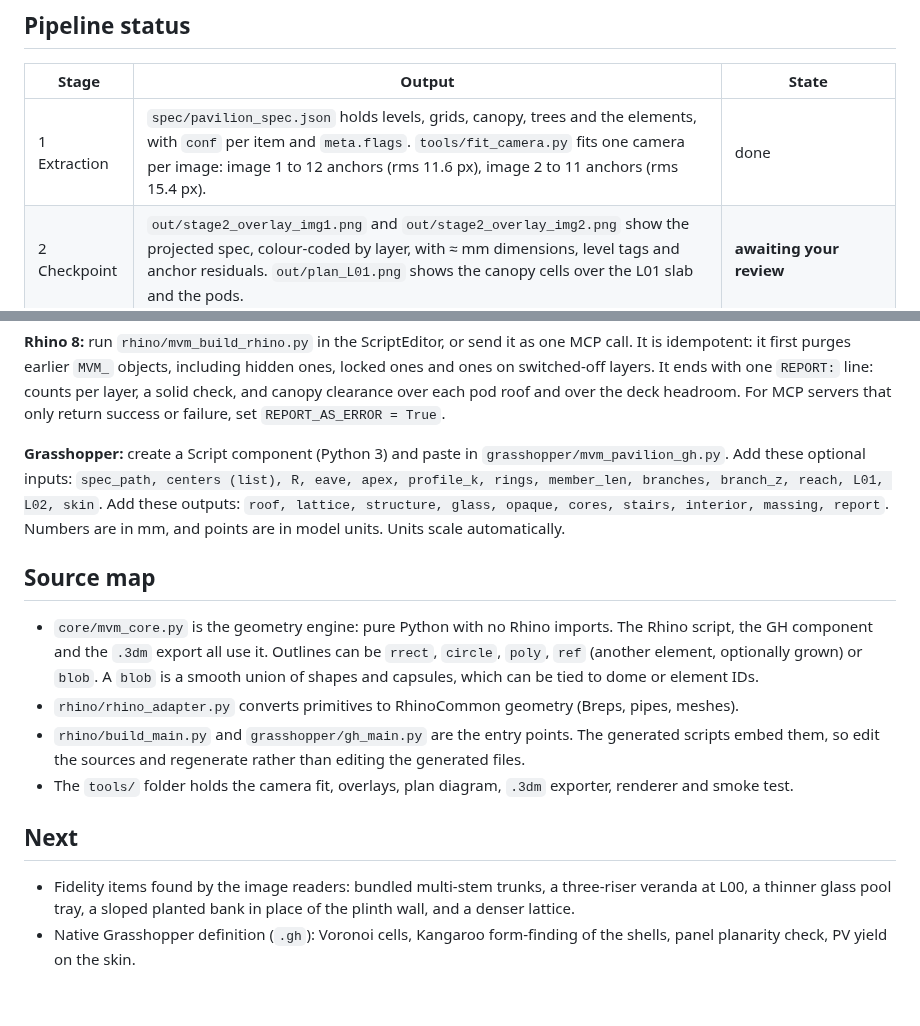
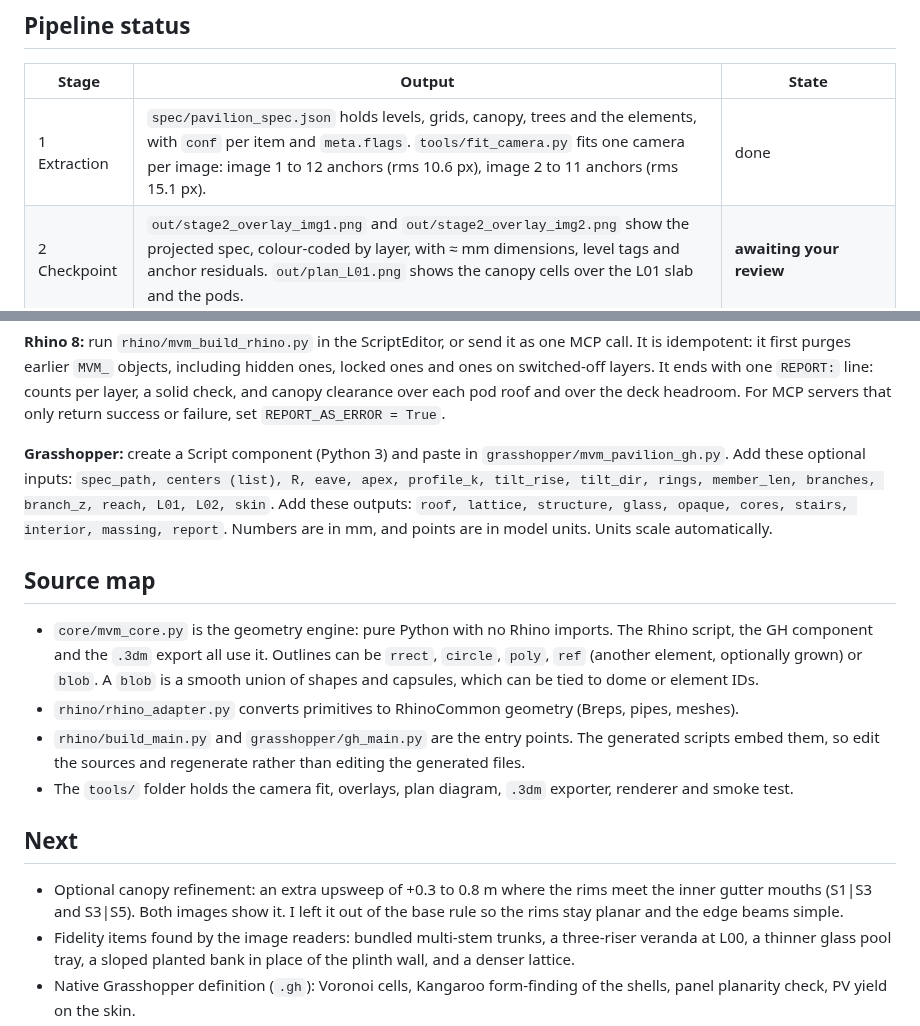
Before and after one commit to fredyfortich/Claude-tests, a Markdown page: README.md, 2 parts joined by grey strips. Drawn GitHub-style; blank space fills up the shorter version.

```diff
--- a/README.md
+++ b/README.md
@@ -20,7 +21,7 @@ A concept model built from two AI images: a photo of the physical model (`spec/s
 
 | Stage | Output | State |
 |---|---|---|
-| 1 Extraction | `spec/pavilion_spec.json` holds levels, grids, canopy, trees and the elements, with `conf` per item and `meta.flags`. `tools/fit_camera.py` fits one camera per image: image 1 to 12 anchors (rms 11.6 px), image 2 to 11 anchors (rms 15.4 px). | done |
+| 1 Extraction | `spec/pavilion_spec.json` holds levels, grids, canopy, trees and the elements, with `conf` per item and `meta.flags`. `tools/fit_camera.py` fits one camera per image: image 1 to 12 anchors (rms 10.6 px), image 2 to 11 anchors (rms 15.1 px). | done |
 | 2 Checkpoint | `out/stage2_overlay_img1.png` and `out/stage2_overlay_img2.png` show the projected spec, colour-coded by layer, with ≈ mm dimensions, level tags and anchor residuals. `out/plan_L01.png` shows the canopy cells over the L01 slab and the pods. | **awaiting your review** |
 | 3 Modelling | `rhino/mvm_build_rhino.py` builds the model in one call. `grasshopper/mvm_pavilion_gh.py` is the parametric component. `out/mvm_pavilion.3dm` was exported offline. | done |
 | 4 Verification | `out/stage4_compare_img1.png` and `out/stage4_compare_img2.png` each compare a source image with the render from its matched camera. `out/render_aerial.png` is an aerial view. | done, revision 2 (checked by independent verifiers) |
@@ -59,7 +60,7 @@ python render.py            # Stage 4: out/stage4_compare_<view>.png, out/render
 
 **Rhino 8:** run `rhino/mvm_build_rhino.py` in the ScriptEditor, or send it as one MCP call. It is idempotent: it first purges earlier `MVM_` objects, including hidden ones, locked ones and ones on switched-off layers. It ends with one `REPORT:` line: counts per layer, a solid check, and canopy clearance over each pod roof and over the deck headroom. For MCP servers that only return success or failure, set `REPORT_AS_ERROR = True`.
 
-**Grasshopper:** create a Script component (Python 3) and paste in `grasshopper/mvm_pavilion_gh.py`. Add these optional inputs: `spec_path, centers (list), R, eave, apex, profile_k, rings, member_len, branches, branch_z, reach, L01, L02, skin`. Add these outputs: `roof, lattice, structure, glass, opaque, cores, stairs, interior, massing, report`. Numbers are in mm, and points are in model units. Units scale automatically.
+**Grasshopper:** create a Script component (Python 3) and paste in `grasshopper/mvm_pavilion_gh.py`. Add these optional inputs: `spec_path, centers (list), R, eave, apex, profile_k, tilt_rise, tilt_dir, rings, member_len, branches, branch_z, reach, L01, L02, skin`. Add these outputs: `roof, lattice, structure, glass, opaque, cores, stairs, interior, massing, report`. Numbers are in mm, and points are in model units. Units scale automatically.
 
 ## Source map
 
@@ -70,6 +71,7 @@ python render.py            # Stage 4: out/stage4_compare_<view>.png, out/render
 
 ## Next
 
+- Optional canopy refinement: an extra upsweep of +0.3 to 0.8 m where the rims meet the inner gutter mouths (S1|S3 and S3|S5). Both images show it. I left it out of the base rule so the rims stay planar and the edge beams simple.
 - Fidelity items found by the image readers: bundled multi-stem trunks, a three-riser veranda at L00, a thinner glass pool tray, a sloped planted bank in place of the plinth wall, and a denser lattice.
 - Native Grasshopper definition (`.gh`): Voronoi cells, Kangaroo form-finding of the shells, panel planarity check, PV yield on the skin.
 - Revit via Rhino.Inside.Revit, using the layer → category mapping: trees → structural columns, lattice → framing, skin → roof/curtain panels.
```
Also changed, not shown: other parts of README.md (+4 -3 lines), out/plan_L01.png, out/render_aerial.png, 9 other files.
